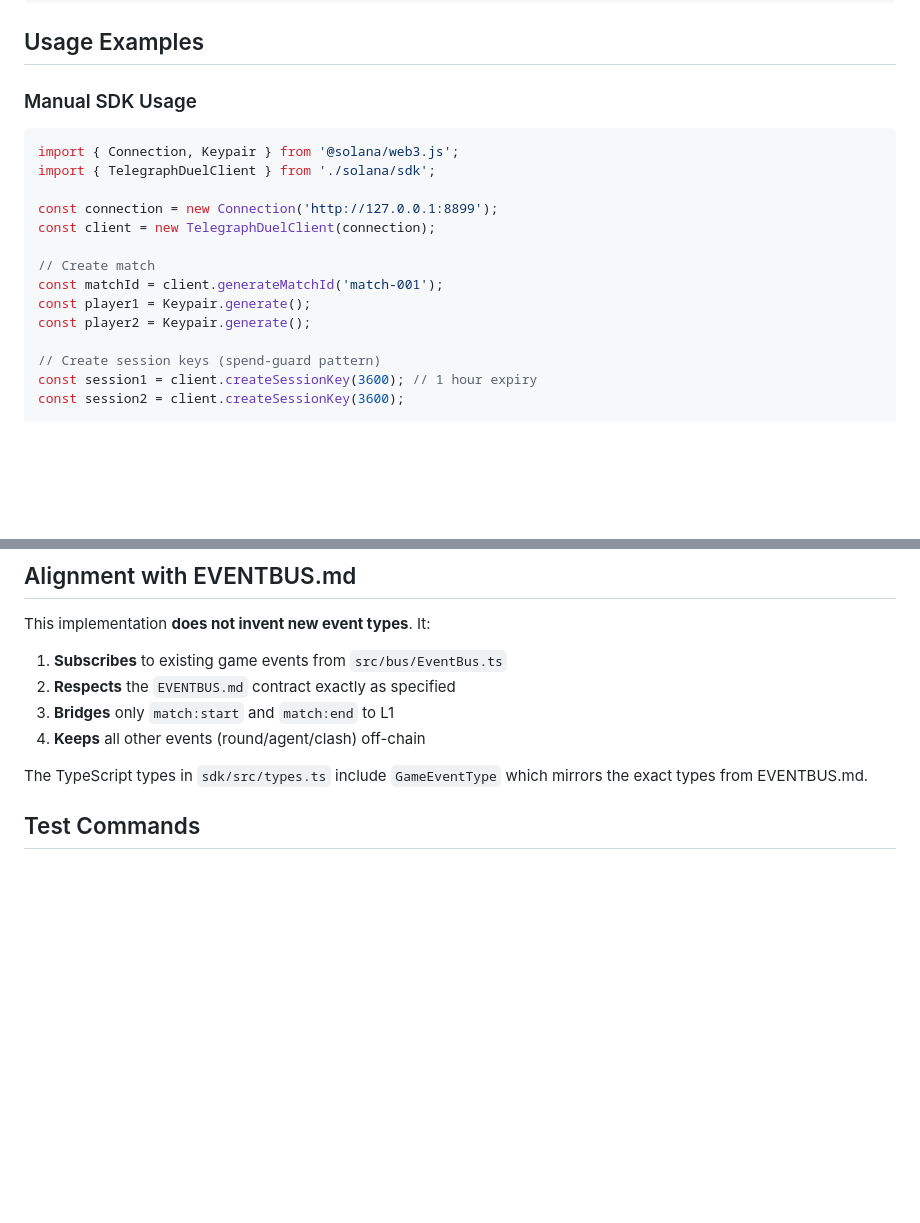
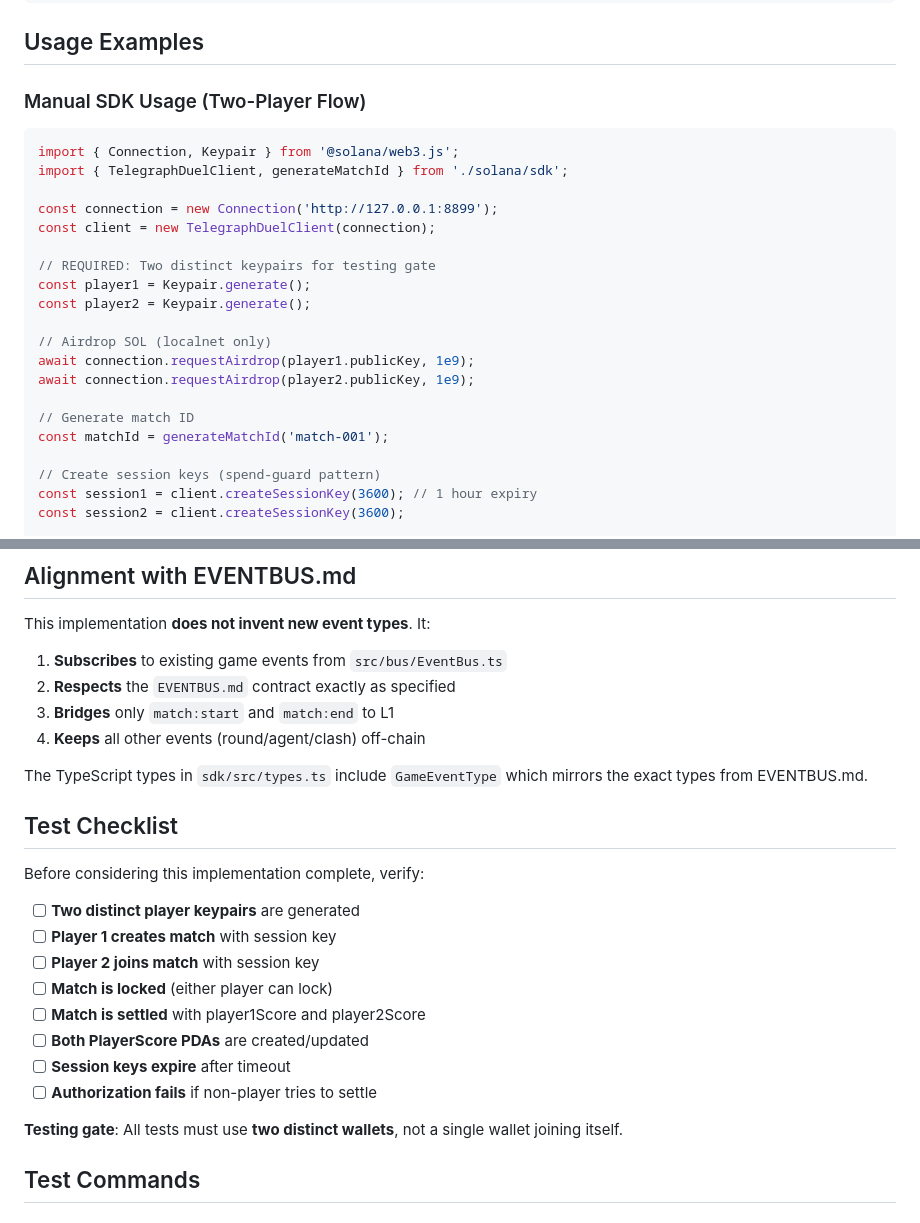
Before and after one commit to marvelus-tech/telegraph-duel, a Markdown page: solana/README.md, 2 parts joined by grey strips. Drawn GitHub-style; blank space fills up the shorter version.

````diff
--- a/solana/README.md
+++ b/solana/README.md
@@ -186,19 +206,25 @@ eventBus.on('*' as any, (event) => {
 
 ## Usage Examples
 
-### Manual SDK Usage
+### Manual SDK Usage (Two-Player Flow)
 
 ```typescript
 import { Connection, Keypair } from '@solana/web3.js';
-import { TelegraphDuelClient } from './solana/sdk';
+import { TelegraphDuelClient, generateMatchId } from './solana/sdk';
 
 const connection = new Connection('http://127.0.0.1:8899');
 const client = new TelegraphDuelClient(connection);
 
-// Create match
-const matchId = client.generateMatchId('match-001');
+// REQUIRED: Two distinct keypairs for testing gate
 const player1 = Keypair.generate();
 const player2 = Keypair.generate();
+
+// Airdrop SOL (localnet only)
+await connection.requestAirdrop(player1.publicKey, 1e9);
+await connection.requestAirdrop(player2.publicKey, 1e9);
+
+// Generate match ID
+const matchId = generateMatchId('match-001');
 
 // Create session keys (spend-guard pattern)
 const session1 = client.createSessionKey(3600); // 1 hour expiry
@@ -307,6 +347,21 @@ This implementation **does not invent new event types**. It:
 4. **Keeps** all other events (round/agent/clash) off-chain
 
 The TypeScript types in `sdk/src/types.ts` include `GameEventType` which mirrors the exact types from EVENTBUS.md.
+
+## Test Checklist
+
+Before considering this implementation complete, verify:
+
+- [ ] **Two distinct player keypairs** are generated
+- [ ] **Player 1 creates match** with session key
+- [ ] **Player 2 joins match** with session key
+- [ ] **Match is locked** (either player can lock)
+- [ ] **Match is settled** with player1Score and player2Score
+- [ ] **Both PlayerScore PDAs** are created/updated
+- [ ] **Session keys expire** after timeout
+- [ ] **Authorization fails** if non-player tries to settle
+
+**Testing gate**: All tests must use **two distinct wallets**, not a single wallet joining itself.
 
 ## Test Commands
 
````
Also changed, not shown: other parts of solana/README.md (+36 -2 lines).
